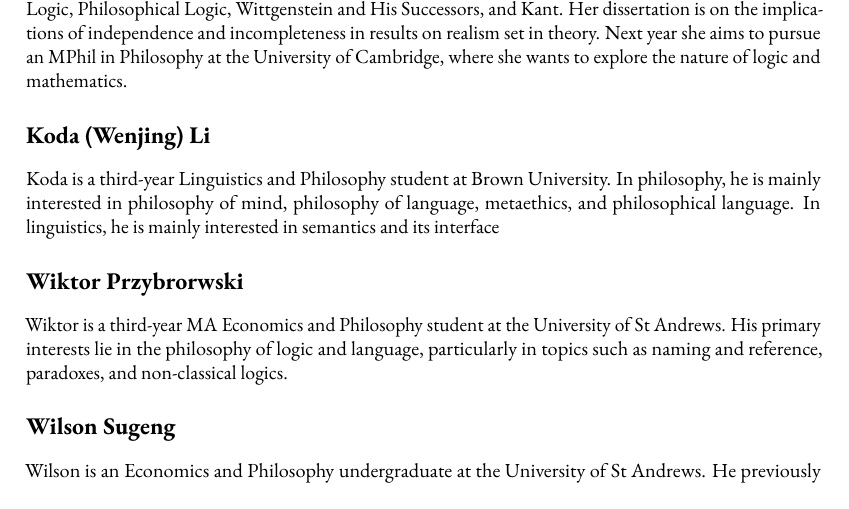
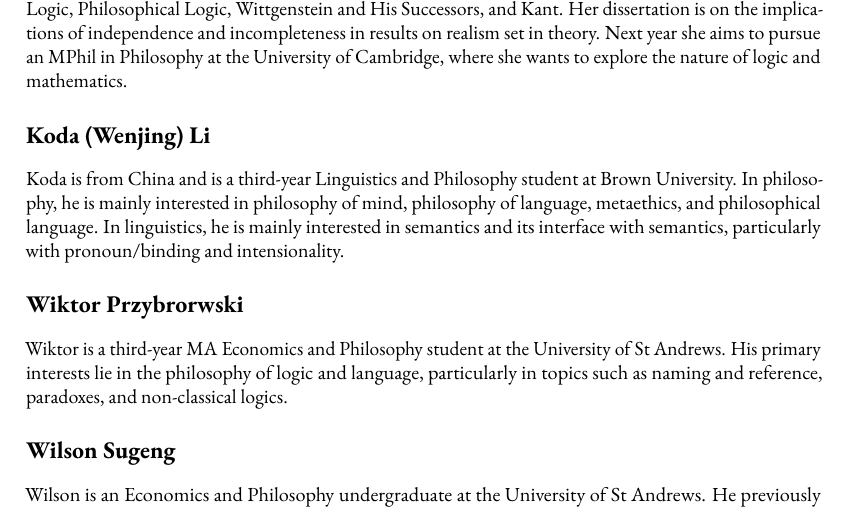
Before and after one commit to aporia-sta/aporia-25, a LaTeX thesis (main.tex, which reads 90-contributors.tex): part of page 7 of 7, cut so that both start at the same text, the shorter picture padded with empty space. Compiled offline with pdfLaTeX.

Commit message:
Finishing contibutor entry

```diff
--- a/90-contributors.tex
+++ b/90-contributors.tex
@@ -12,10 +12,12 @@
 
 \section*{Koda (Wenjing) Li}
 
-Koda is a third-year Linguistics and Philosophy student at Brown
-University. In philosophy, he is mainly interested in philosophy of
-mind, philosophy of language, metaethics, and philosophical language.
+Koda is from China and is a third-year Linguistics and Philosophy
+student at Brown University. In philosophy, he is mainly interested in
+philosophy of mind, philosophy of language, metaethics, and
+philosophical language.
 In linguistics, he is mainly interested in semantics and its interface
+with semantics, particularly with pronoun/binding and intensionality.
 
 \section*{Wiktor Przybrorwski}
 
```
